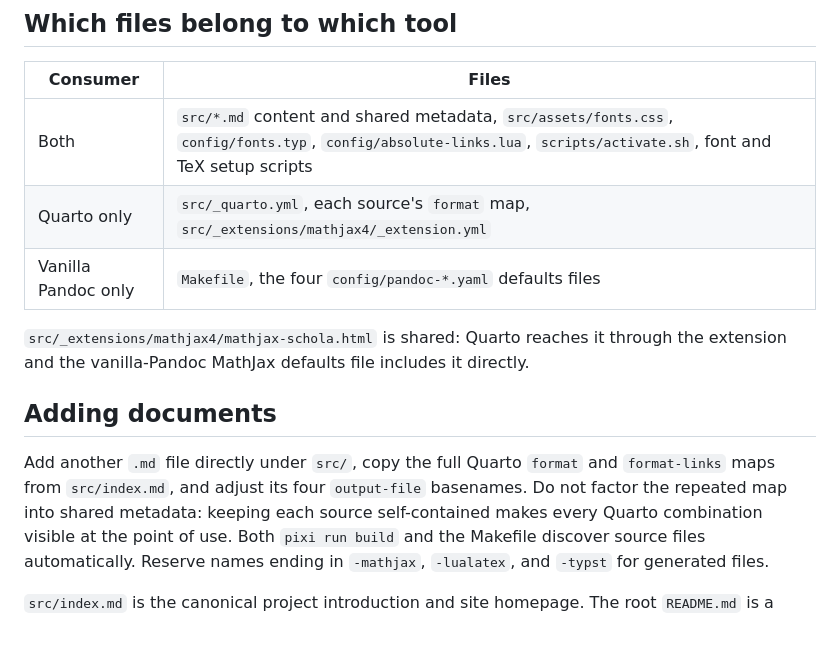
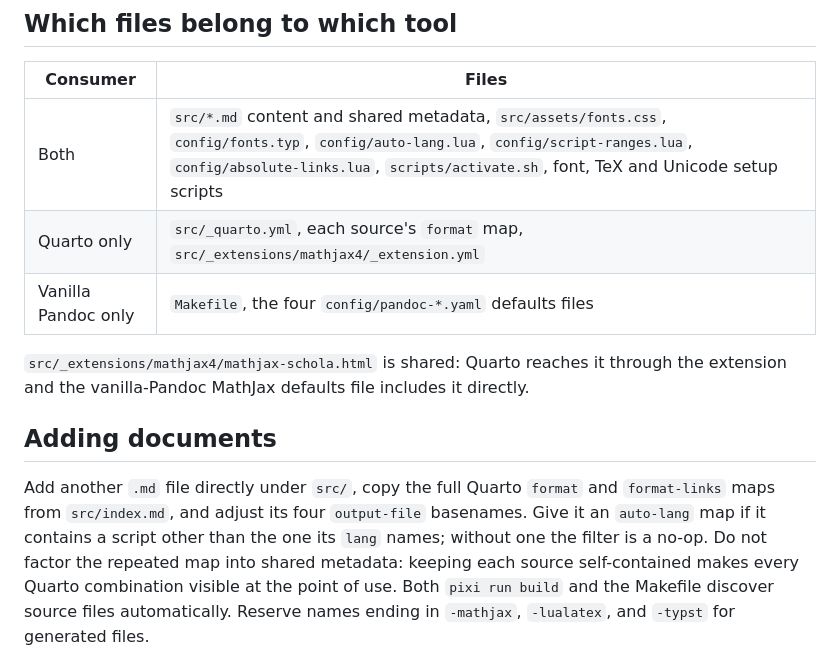
Before and after one commit to ickc/font, a Markdown page: src/index.md, the part around one of its changes. Drawn GitHub-style; blank space fills up the shorter version.

```diff
--- a/src/index.md
+++ b/src/index.md
@@ -193,7 +247,7 @@ it for Quarto.
 
 | Consumer | Files |
 |------------------------------------------------------------|------------------------------------------------------------|
-| Both | `src/*.md` content and shared metadata, `src/assets/fonts.css`, `config/fonts.typ`, `config/absolute-links.lua`, `scripts/activate.sh`, font and TeX setup scripts |
+| Both | `src/*.md` content and shared metadata, `src/assets/fonts.css`, `config/fonts.typ`, `config/auto-lang.lua`, `config/script-ranges.lua`, `config/absolute-links.lua`, `scripts/activate.sh`, font, TeX and Unicode setup scripts |
 | Quarto only | `src/_quarto.yml`, each source's `format` map, `src/_extensions/mathjax4/_extension.yml` |
 | Vanilla Pandoc only | `Makefile`, the four `config/pandoc-*.yaml` defaults files |
 
@@ -205,7 +259,8 @@ directly.
 
 Add another `.md` file directly under `src/`, copy the full Quarto `format` and
 `format-links` maps from `src/index.md`, and adjust its four `output-file`
-basenames. Do not factor the repeated map into shared metadata: keeping each
+basenames. Give it an `auto-lang` map if it contains a script other than the
+one its `lang` names; without one the filter is a no-op. Do not factor the repeated map into shared metadata: keeping each
 source self-contained makes every Quarto combination visible at the point of
 use. Both `pixi run build` and the Makefile discover source files automatically.
 Reserve names ending in `-mathjax`, `-lualatex`, and `-typst` for generated
```
Also changed, not shown: other parts of src/index.md (+62 -8 lines).
